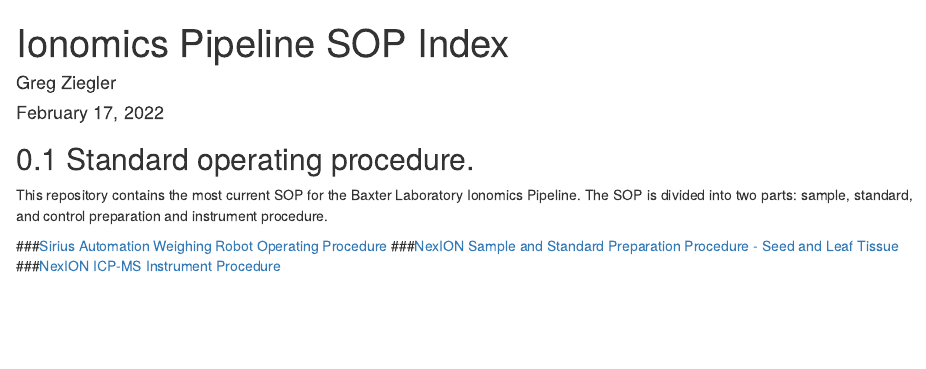
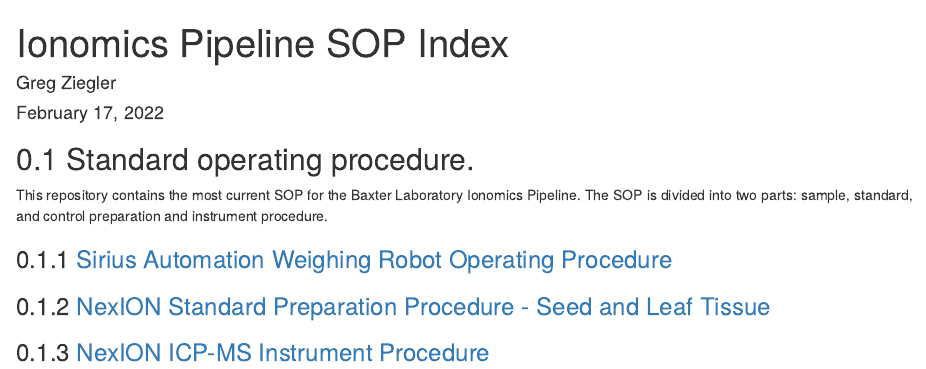
Before and after one commit to baxterlab/IonomicsPipelineSOP, an R Markdown document (index.Rmd): the page in a window 1100 px wide, from its top. Rendered offline with R 4.5, knitr and Pandoc, with nearby package versions; both versions are drawn in the output format of the newer one.

Commit message:
Code behind index.html

````diff
--- a/index.Rmd
+++ b/index.Rmd
@@ -1,8 +1,11 @@
 ---
 title: "Ionomics Pipeline SOP Index"
-output: github_document
+knit: (function(inputFile, encoding) { rmarkdown::render(inputFile, encoding = encoding, output_file = file.path(dirname(inputFile), 'index.html')) })
 author: "Greg Ziegler"
 date: "February 17, 2022"
+output:
+  bookdown::html_document2:
+    fig_caption: true
 ---
 
 ```{r setup, include=FALSE}
@@ -13,6 +16,6 @@ knitr::opts_chunk$set(echo = TRUE)
 
 This repository contains the most current SOP for the Baxter Laboratory Ionomics Pipeline. The SOP is divided into two parts: sample, standard, and control preparation and instrument procedure.
 
-###[Sirius Automation Weighing Robot Operating Procedure](SiriusAutomationWeighingRobotProcedure.html)
-###[NexION Sample and Standard Preparation Procedure - Seed and Leaf Tissue](NexIONAnalyticalSampleandStandardsPreparation.html)
-###[NexION ICP-MS Instrument Procedure](NexIONInstrumentProcedure.html)
+### [Sirius Automation Weighing Robot Operating Procedure](SiriusAutomationWeighingRobotProcedure.html)
+### [NexION Standard Preparation Procedure - Seed and Leaf Tissue](NexIONAnalyticalSampleandStandardsPreparation.html)
+### [NexION ICP-MS Instrument Procedure](NexIONInstrumentProcedure.html)
````
